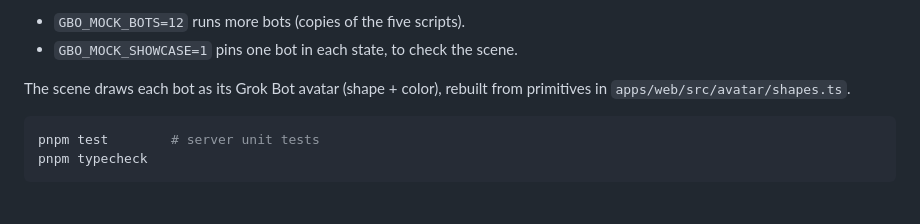
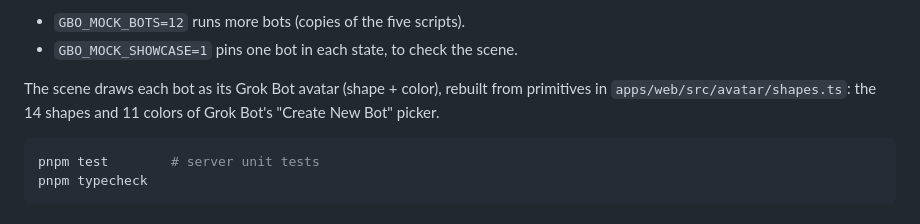
Before and after one commit to swissmarley/grok-bot-office, a Markdown page: README.md, the part around the change. Drawn GitHub-style.

````diff
--- a/README.md
+++ b/README.md
@@ -27,7 +27,8 @@ Mock options (environment variables):
 - `GBO_MOCK_SHOWCASE=1` pins one bot in each state, to check the scene.
 
 The scene draws each bot as its Grok Bot avatar (shape + color), rebuilt from
-primitives in `apps/web/src/avatar/shapes.ts`.
+primitives in `apps/web/src/avatar/shapes.ts`: the 14 shapes and 11 colors of
+Grok Bot's "Create New Bot" picker.
 
 ```sh
 pnpm test        # server unit tests
````
Also changed, not shown: docs/milestones/m1-all-avatars-3d.png (added), docs/milestones/m1-avatars.png, 7 other files.
